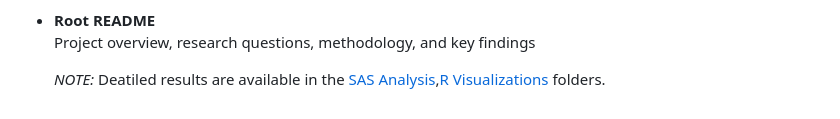
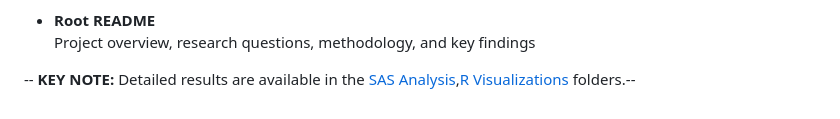
Before and after one commit to barbiejindal03-pixel/EV-Adoption-Analysis, a Markdown page: README.md, the part around the change. Rendered like a GitHub page.

Commit message:
Updated Details

```diff
--- a/README.md
+++ b/README.md
@@ -132,4 +132,5 @@ This repository is organized by tool and workflow stage to keep analysis and vis
 - **Root README**
   Project overview, research questions, methodology, and key findings
 
-  _NOTE:_ Deatiled results are available in the [SAS Analysis](SAS/),[R Visualizations](R/) folders.
+--
+**KEY NOTE:** Detailed results are available in the [SAS Analysis](SAS/),[R Visualizations](R/) folders.--
```
